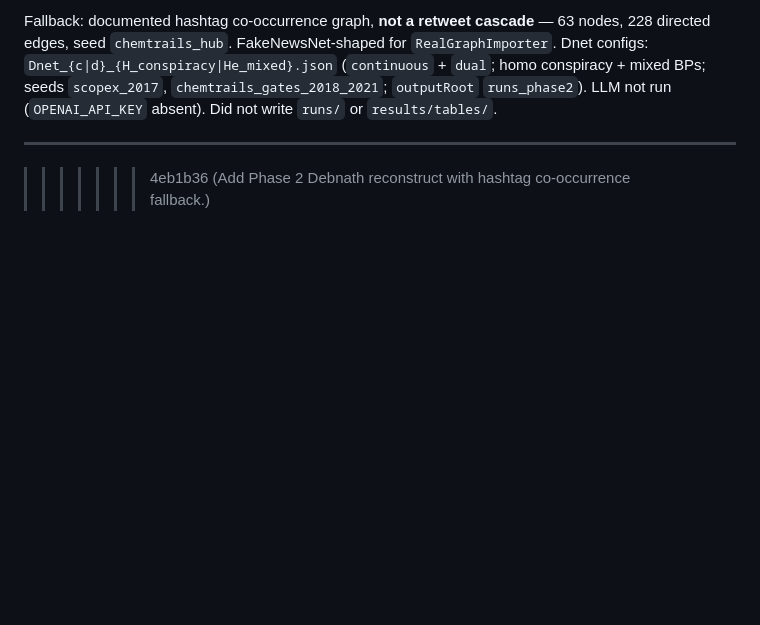
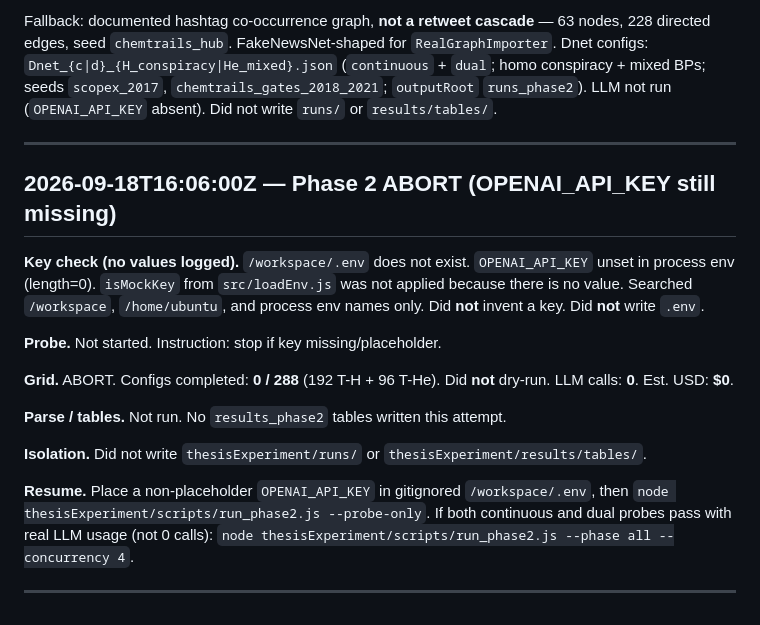
Before and after one commit to RajGM/LLM_Society, a Markdown page: thesisExperiment/LOG.md, the part around one of its changes. Drawn GitHub-style; blank space fills up the shorter version.

```diff
--- a/thesisExperiment/LOG.md
+++ b/thesisExperiment/LOG.md
@@ -699,4 +649,19 @@ Hydration: no Twitter/X bearer; tweets **not** invented. Mendeley files API body
 Fallback: documented hashtag co-occurrence graph, **not a retweet cascade** — 63 nodes, 228 directed edges, seed `chemtrails_hub`. FakeNewsNet-shaped for `RealGraphImporter`. Dnet configs: `Dnet_{c|d}_{H_conspiracy|He_mixed}.json` (`continuous` + `dual`; homo conspiracy + mixed BPs; seeds `scopex_2017`, `chemtrails_gates_2018_2021`; `outputRoot` `runs_phase2`). LLM not run (`OPENAI_API_KEY` absent). Did not write `runs/` or `results/tables/`.
 
 ---
->>>>>>> 4eb1b36 (Add Phase 2 Debnath reconstruct with hashtag co-occurrence fallback.)
+
+## 2026-09-18T16:06:00Z — Phase 2 ABORT (OPENAI_API_KEY still missing)
+
+**Key check (no values logged).** `/workspace/.env` does not exist. `OPENAI_API_KEY` unset in process env (length=0). `isMockKey` from `src/loadEnv.js` was not applied because there is no value. Searched `/workspace`, `/home/ubuntu`, and process env names only. Did **not** invent a key. Did **not** write `.env`.
+
+**Probe.** Not started. Instruction: stop if key missing/placeholder.
+
+**Grid.** ABORT. Configs completed: **0 / 288** (192 T-H + 96 T-He). Did **not** dry-run. LLM calls: **0**. Est. USD: **$0**.
+
+**Parse / tables.** Not run. No `results_phase2` tables written this attempt.
+
+**Isolation.** Did not write `thesisExperiment/runs/` or `thesisExperiment/results/tables/`.
+
+**Resume.** Place a non-placeholder `OPENAI_API_KEY` in gitignored `/workspace/.env`, then `node thesisExperiment/scripts/run_phase2.js --probe-only`. If both continuous and dual probes pass with real LLM usage (not 0 calls): `node thesisExperiment/scripts/run_phase2.js --phase all --concurrency 4`.
+
+---
```
Also changed, not shown: other parts of thesisExperiment/LOG.md (+1 -51 lines).
